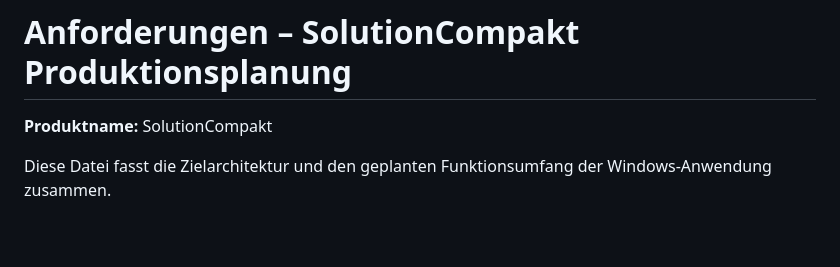
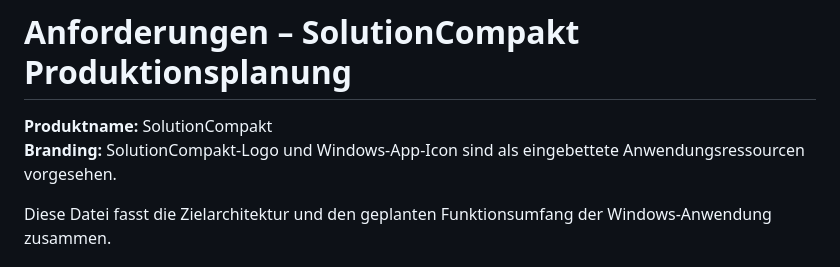
Before and after one commit to Happycupra/KPI-rai, a Markdown page: docs/REQUIREMENTS.md, the part around the change. Drawn GitHub-style; blank space fills up the shorter version.

Commit message:
Document embedded SolutionCompakt branding assets

```diff
--- a/docs/REQUIREMENTS.md
+++ b/docs/REQUIREMENTS.md
@@ -1,6 +1,7 @@
 # Anforderungen – SolutionCompakt Produktionsplanung
 
 **Produktname:** SolutionCompakt
+**Branding:** SolutionCompakt-Logo und Windows-App-Icon sind als eingebettete Anwendungsressourcen vorgesehen.
 
 Diese Datei fasst die Zielarchitektur und den geplanten Funktionsumfang der Windows-Anwendung zusammen.
 
```
